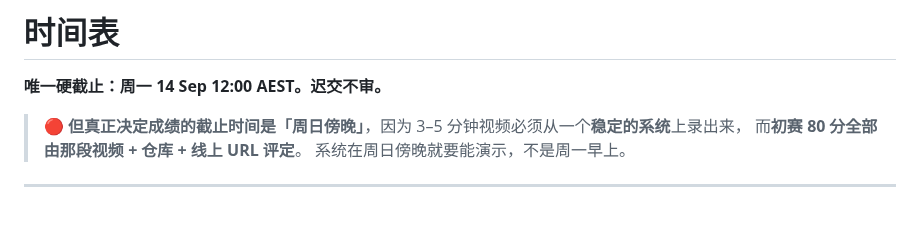
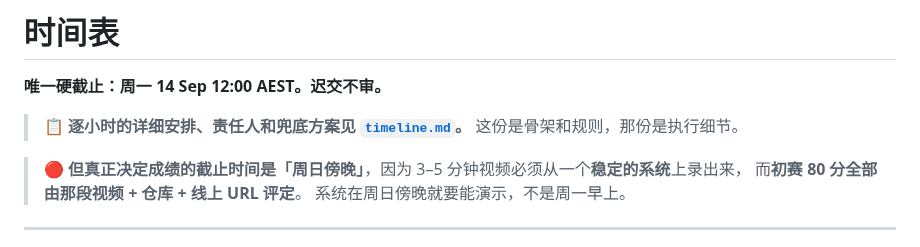
Before and after one commit to linether/ai-in-business-hackathon, a Markdown page: docs/plan.md, the part around the change. GitHub-like rendering; blank space fills up the shorter version.

```diff
--- a/docs/plan.md
+++ b/docs/plan.md
@@ -1,6 +1,9 @@
 # 时间表
 
 **唯一硬截止：周一 14 Sep 12:00 AEST。迟交不审。**
+
+> 📋 **逐小时的详细安排、责任人和兜底方案见 [`timeline.md`](timeline.md)。**
+> 这份是骨架和规则，那份是执行细节。
 
 > 🔴 **但真正决定成绩的截止时间是「周日傍晚」**，因为 3–5 分钟视频必须从一个**稳定的系统**上录出来，
 > 而**初赛 80 分全部由那段视频 + 仓库 + 线上 URL 评定**。
```
Also changed, not shown: START_HERE.md (+1 -0 lines), docs/timeline.md (added, +180 -0 lines).
